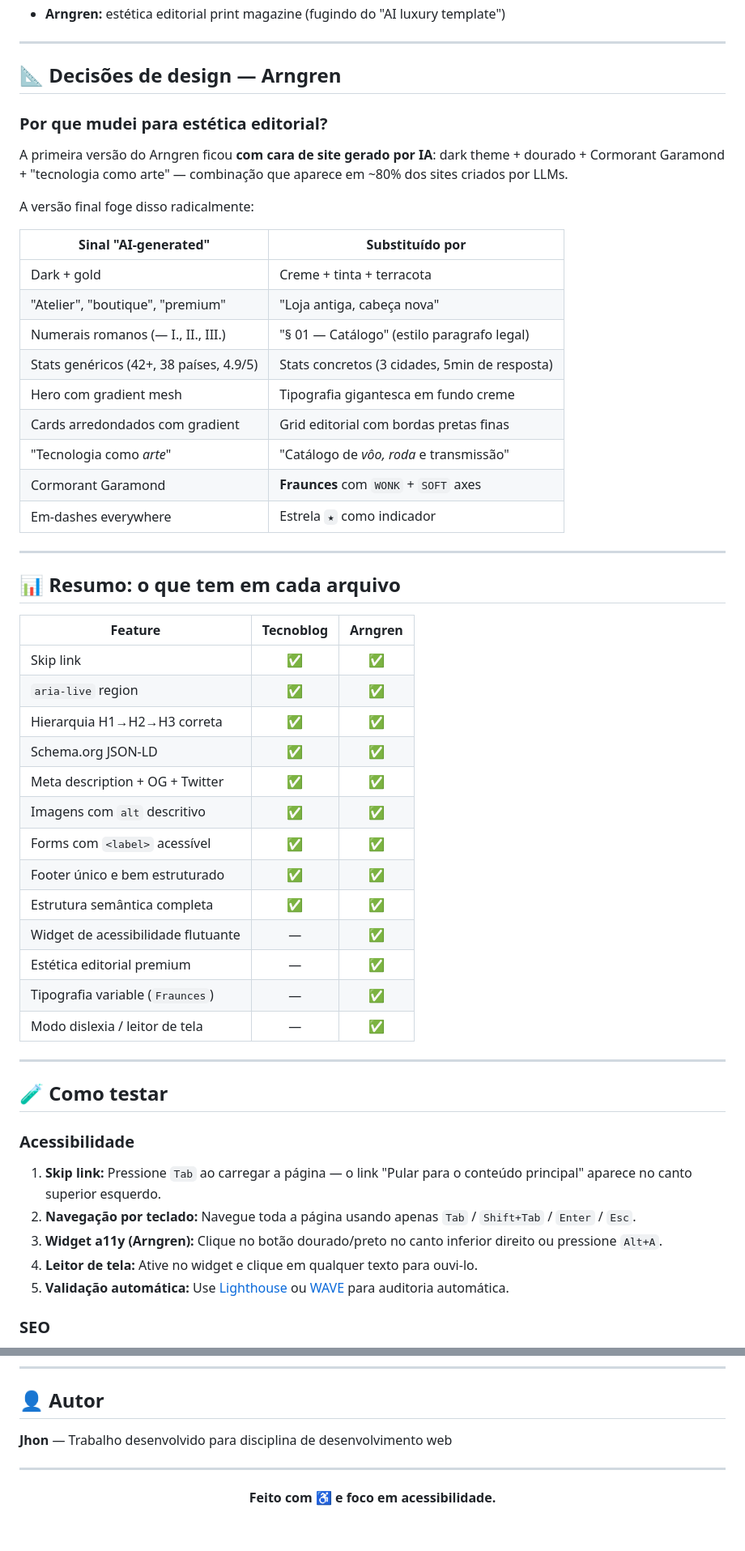
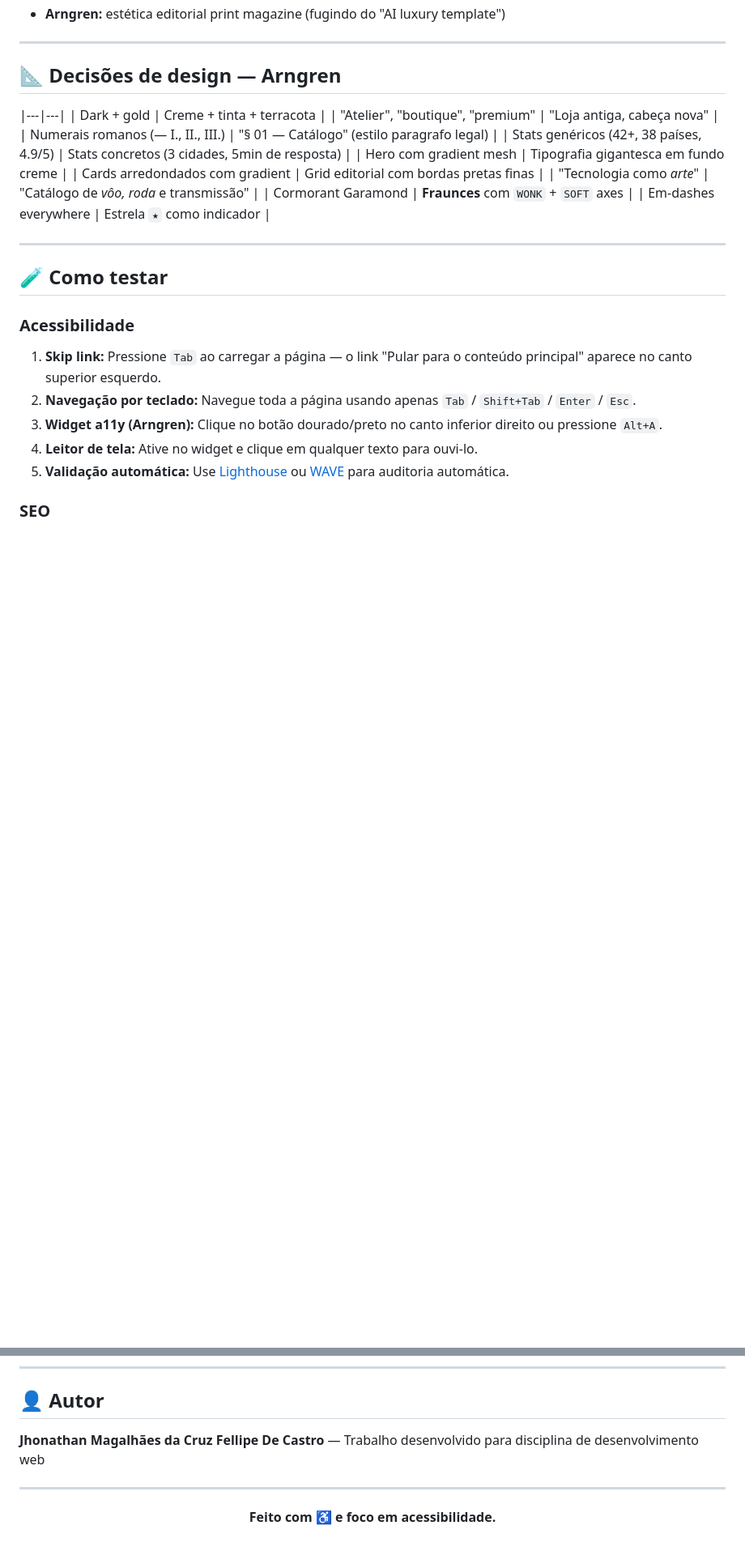
Before and after one commit to Johnn216/engenharia-reversa-desenvolvimento-web, a Markdown page: README.md, 2 parts joined by grey strips. Shown at 81% size. Rendered like a GitHub page; blank space fills up the shorter version.

```diff
--- a/README.md
+++ b/README.md
@@ -324,13 +252,7 @@ Cada página tem **um único H1** descrevendo o conteúdo principal, seguido por
 
 ## 📐 Decisões de design — Arngren
 
-### Por que mudei para estética editorial?
 
-A primeira versão do Arngren ficou **com cara de site gerado por IA**: dark theme + dourado + Cormorant Garamond + "tecnologia como arte" — combinação que aparece em ~80% dos sites criados por LLMs.
-
-A versão final foge disso radicalmente:
-
-| Sinal "AI-generated" | Substituído por |
 |---|---|
 | Dark + gold | Creme + tinta + terracota |
 | "Atelier", "boutique", "premium" | "Loja antiga, cabeça nova" |
@@ -343,27 +265,6 @@ A versão final foge disso radicalmente:
 | Em-dashes everywhere | Estrela `★` como indicador |
 
 ---
-
-## 📊 Resumo: o que tem em cada arquivo
-
-| Feature | Tecnoblog | Arngren |
-|---------|:---:|:---:|
-| Skip link | ✅ | ✅ |
-| `aria-live` region | ✅ | ✅ |
-| Hierarquia H1→H2→H3 correta | ✅ | ✅ |
-| Schema.org JSON-LD | ✅ | ✅ |
-| Meta description + OG + Twitter | ✅ | ✅ |
-| Imagens com `alt` descritivo | ✅ | ✅ |
-| Forms com `<label>` acessível | ✅ | ✅ |
-| Footer único e bem estruturado | ✅ | ✅ |
-| Estrutura semântica completa | ✅ | ✅ |
-| Widget de acessibilidade flutuante | — | ✅ |
-| Estética editorial premium | — | ✅ |
-| Tipografia variable (`Fraunces`) | — | ✅ |
-| Modo dislexia / leitor de tela | — | ✅ |
-
----
-
 ## 🧪 Como testar
 
 ### Acessibilidade
@@ -390,7 +291,9 @@ Projeto educacional. Os logos e nomes "Tecnoblog" e "Arngren" pertencem a seus r
 
 ## 👤 Autor
 
-**Jhon** — Trabalho desenvolvido para disciplina de desenvolvimento web
+**Jhonathan Magalhães da Cruz**
+**Fellipe De Castro**
+— Trabalho desenvolvido para disciplina de desenvolvimento web
 
 ---
 
```
Also changed, not shown: other parts of README.md (+3 -75 lines).
